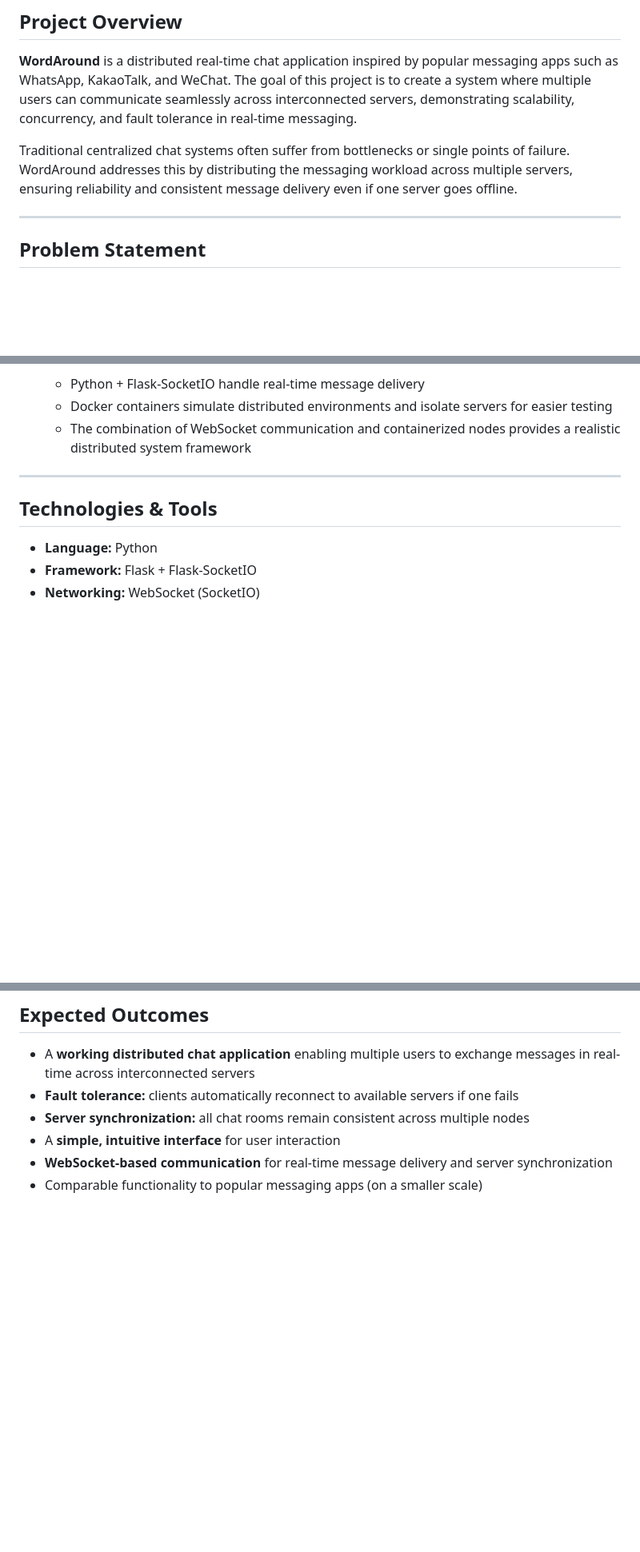
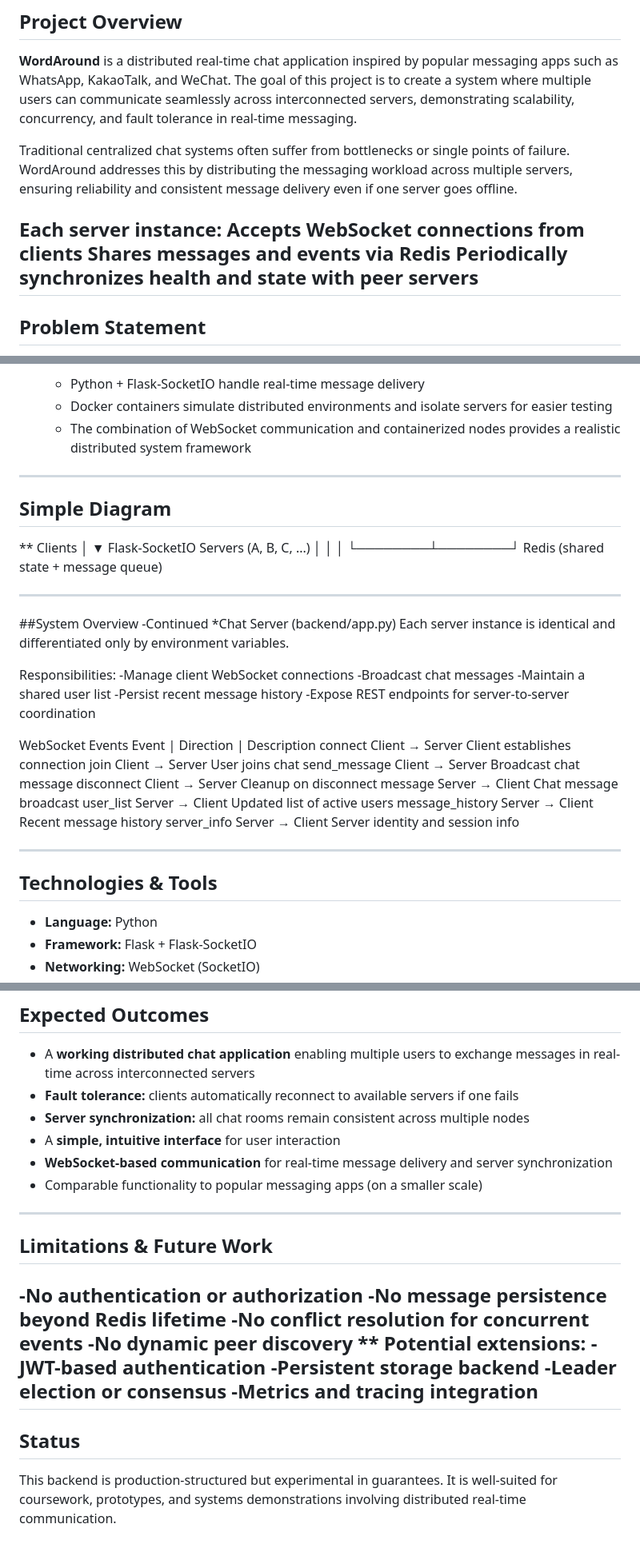
Before and after one commit to shortstackz/CS-3700-Final-Project, a Markdown page: README.md, 3 parts joined by grey strips. Shown: that part at 80% size. GitHub-like rendering; blank space fills up the shorter version.

```diff
--- a/README.md
+++ b/README.md
@@ -12,6 +12,10 @@
 
 Traditional centralized chat systems often suffer from bottlenecks or single points of failure. WordAround addresses this by distributing the messaging workload across multiple servers, ensuring reliability and consistent message delivery even if one server goes offline.
 
+Each server instance:
+Accepts WebSocket connections from clients
+Shares messages and events via Redis
+Periodically synchronizes health and state with peer servers
 ---
 
 ## Problem Statement
@@ -56,6 +74,44 @@ The WordAround system consists of:
    - The combination of WebSocket communication and containerized nodes provides a realistic distributed system framework
 
 ---
+## Simple Diagram
+
+** Clients
+│
+▼
+Flask-SocketIO Servers (A, B, C, ...)
+│ │ │
+└────────┴────────┘
+Redis
+(shared state + message queue)
+
+---
+
+##System Overview -Continued
+*Chat Server (backend/app.py)
+Each server instance is identical and differentiated only by environment variables.
+
+Responsibilities:
+-Manage client WebSocket connections
+-Broadcast chat messages
+-Maintain a shared user list
+-Persist recent message history
+-Expose REST endpoints for server-to-server coordination
+
+WebSocket Events
+Event	    |     Direction	 |    Description
+connect	      Client → Server	Client establishes connection
+join	         Client → Server	User joins chat
+send_message   Client → Server	Broadcast chat message
+disconnect	   Client → Server	Cleanup on disconnect
+message	      Server → Client	Chat message broadcast
+user_list	   Server → Client	Updated list of active users
+message_history   Server → Client	Recent message history
+server_info	   Server → Client	Server identity and session info
+
+
+
+---
 
 ## Technologies & Tools
 - **Language:** Python
@@ -74,3 +130,19 @@ The WordAround system consists of:
 - A **simple, intuitive interface** for user interaction
 - **WebSocket-based communication** for real-time message delivery and server synchronization
 - Comparable functionality to popular messaging apps (on a smaller scale)
+
+---
+
+## Limitations & Future Work
+   -No authentication or authorization
+   -No message persistence beyond Redis lifetime
+   -No conflict resolution for concurrent events
+   -No dynamic peer discovery
+** Potential extensions:
+   -JWT-based authentication
+   -Persistent storage backend
+   -Leader election or consensus
+   -Metrics and tracing integration
+---
+## Status
+This backend is production-structured but experimental in guarantees. It is well-suited for coursework, prototypes, and systems demonstrations involving distributed real-time communication.
```
Also changed, not shown: other parts of README.md (+14 -0 lines).
